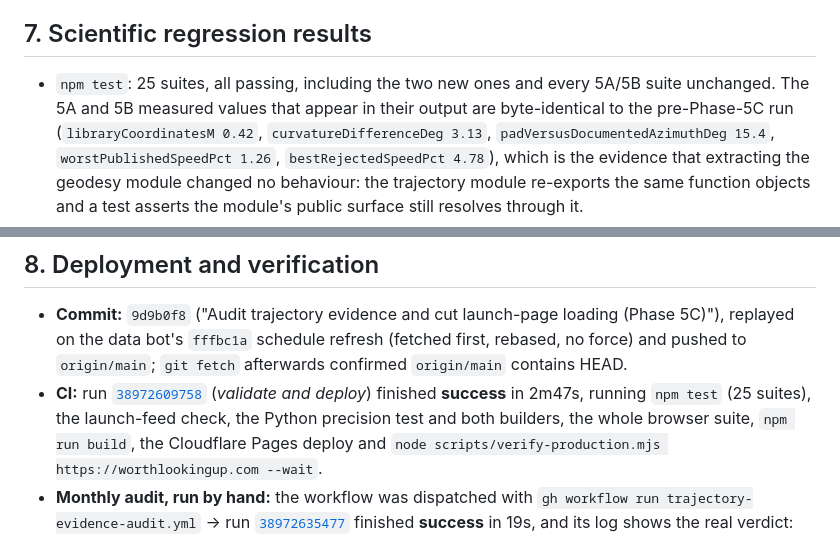
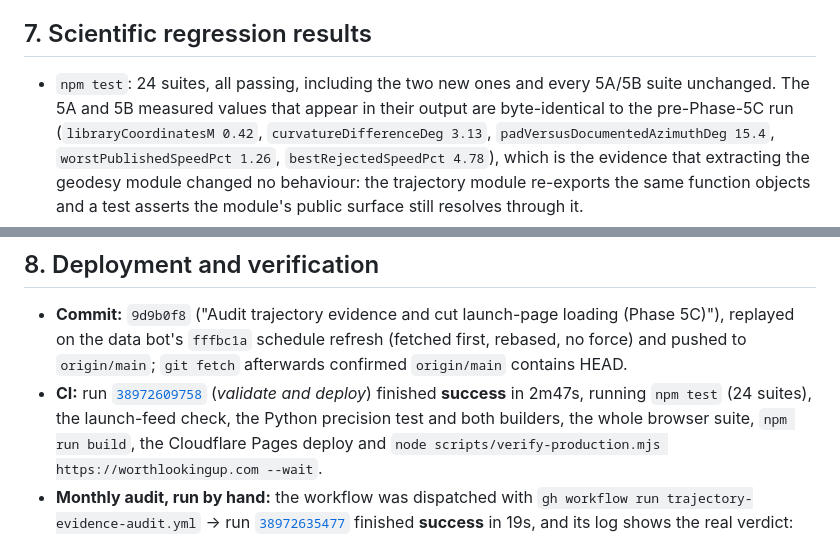
Before and after one commit to hmarquardt/worthlookingup, a Markdown page: docs/phase-5c-release.md, 2 parts joined by grey strips. Rendered like a GitHub page.

```diff
--- a/docs/phase-5c-release.md
+++ b/docs/phase-5c-release.md
@@ -156,7 +156,7 @@ deployment does not ship it, and tests assert both.
 
 ## 7. Scientific regression results
 
-- `npm test`: 25 suites, all passing, including the two new ones and every 5A/5B suite unchanged. The 5A
+- `npm test`: 24 suites, all passing, including the two new ones and every 5A/5B suite unchanged. The 5A
   and 5B measured values that appear in their output are byte-identical to the pre-Phase-5C run
   (`libraryCoordinatesM 0.42`, `curvatureDifferenceDeg 3.13`, `padVersusDocumentedAzimuthDeg 15.4`,
   `worstPublishedSpeedPct 1.26`, `bestRejectedSpeedPct 4.78`), which is the evidence that extracting the
@@ -178,7 +178,7 @@ deployment does not ship it, and tests assert both.
   data bot's `fffbc1a` schedule refresh (fetched first, rebased, no force) and pushed to `origin/main`;
   `git fetch` afterwards confirmed `origin/main` contains HEAD.
 - **CI:** run [`38972609758`](https://github.com/hmarquardt/worthlookingup/actions/runs/38972609758)
-  (*validate and deploy*) finished **success** in 2m47s, running `npm test` (25 suites), the launch-feed
+  (*validate and deploy*) finished **success** in 2m47s, running `npm test` (24 suites), the launch-feed
   check, the Python precision test and both builders, the whole browser suite, `npm run build`, the
   Cloudflare Pages deploy and `node scripts/verify-production.mjs https://worthlookingup.com --wait`.
 - **Monthly audit, run by hand:** the workflow was dispatched with
```
Also changed, not shown: docs/migration-status.md (+1 -1 lines).
